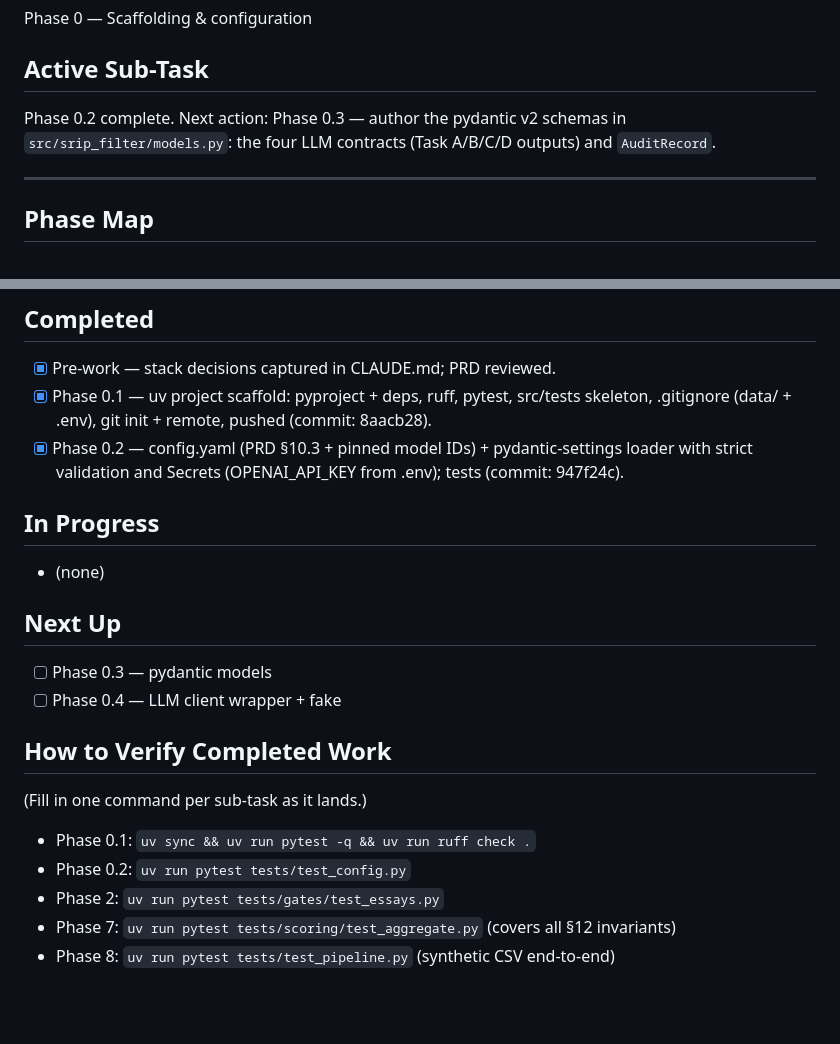
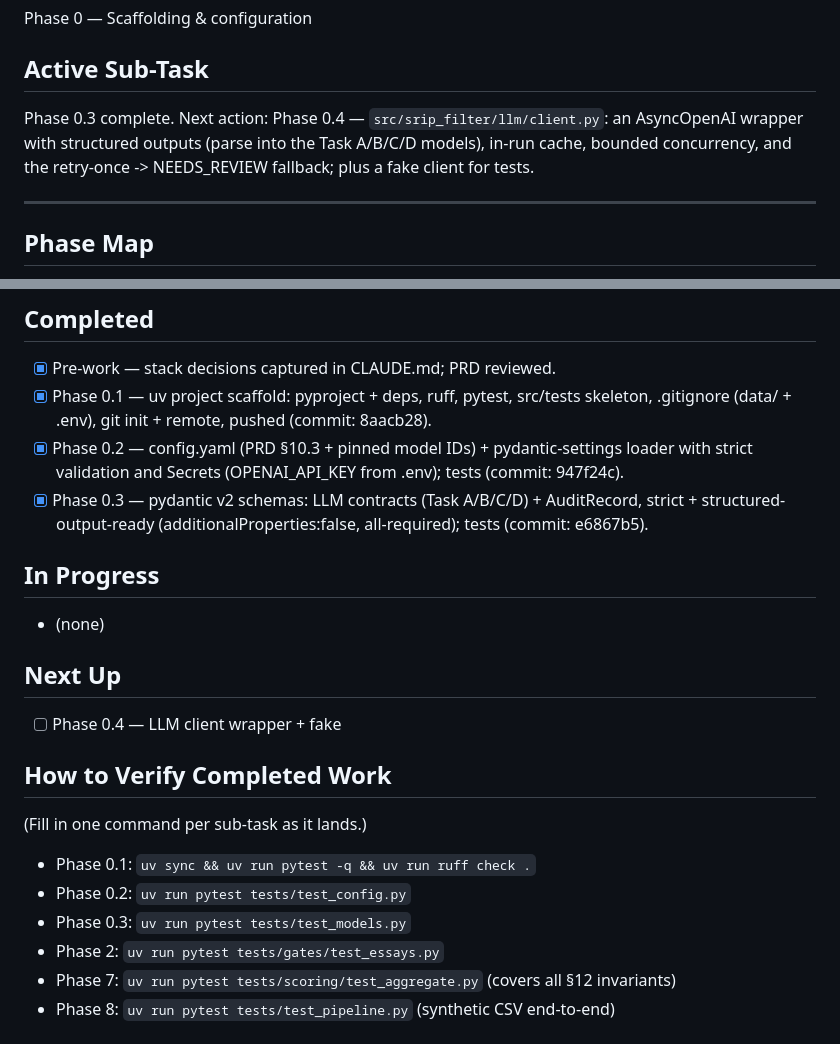
Before and after one commit to dominicgodfrey/srip-application-screen, a Markdown page: PLAN.md, 2 parts joined by grey strips. GitHub-like rendering; blank space fills up the shorter version.

Commit message:
[plan] Phase 0.3 complete

```diff
--- a/PLAN.md
+++ b/PLAN.md
@@ -7,8 +7,9 @@ for what to build.
 Phase 0 — Scaffolding & configuration
 
 ## Active Sub-Task
-Phase 0.2 complete. Next action: Phase 0.3 — author the pydantic v2 schemas in
-`src/srip_filter/models.py`: the four LLM contracts (Task A/B/C/D outputs) and `AuditRecord`.
+Phase 0.3 complete. Next action: Phase 0.4 — `src/srip_filter/llm/client.py`: an AsyncOpenAI
+wrapper with structured outputs (parse into the Task A/B/C/D models), in-run cache, bounded
+concurrency, and the retry-once -> NEEDS_REVIEW fallback; plus a fake client for tests.
 
 ---
 
@@ -58,18 +59,20 @@ with the API. Build in order — fail-fast ordering means later stages depend on
       .gitignore (data/ + .env), git init + remote, pushed (commit: 8aacb28).
 - [x] Phase 0.2 — config.yaml (PRD §10.3 + pinned model IDs) + pydantic-settings loader with
       strict validation and Secrets (OPENAI_API_KEY from .env); tests (commit: 947f24c).
+- [x] Phase 0.3 — pydantic v2 schemas: LLM contracts (Task A/B/C/D) + AuditRecord, strict +
+      structured-output-ready (additionalProperties:false, all-required); tests (commit: e6867b5).
 
 ## In Progress
 - (none)
 
 ## Next Up
-- [ ] Phase 0.3 — pydantic models
 - [ ] Phase 0.4 — LLM client wrapper + fake
 
 ## How to Verify Completed Work
 (Fill in one command per sub-task as it lands.)
 - Phase 0.1: `uv sync && uv run pytest -q && uv run ruff check .`
 - Phase 0.2: `uv run pytest tests/test_config.py`
+- Phase 0.3: `uv run pytest tests/test_models.py`
 - Phase 2:   `uv run pytest tests/gates/test_essays.py`
 - Phase 7:   `uv run pytest tests/scoring/test_aggregate.py` (covers all §12 invariants)
 - Phase 8:   `uv run pytest tests/test_pipeline.py` (synthetic CSV end-to-end)
```
